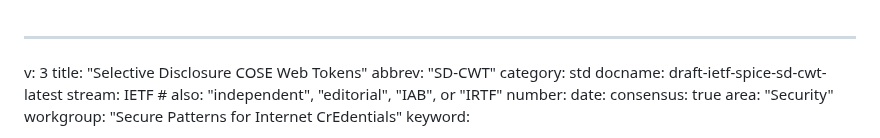
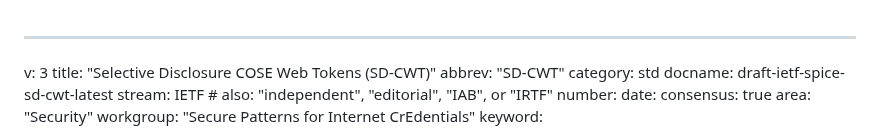
Before and after one commit to ietf-wg-spice/draft-ietf-spice-sd-cwt, a Markdown page: draft-ietf-spice-sd-cwt.md, the part around the change. Drawn GitHub-style.

Commit message:
Update draft-ietf-spice-sd-cwt.md
Co-authored-by: Martin Thomson <mt@lowentropy.net>

```diff
--- a/draft-ietf-spice-sd-cwt.md
+++ b/draft-ietf-spice-sd-cwt.md
@@ -1,6 +1,6 @@
 ---
 v: 3
-title: "Selective Disclosure COSE Web Tokens"
+title: "Selective Disclosure COSE Web Tokens (SD-CWT)"
 abbrev: "SD-CWT"
 category: std
 docname: draft-ietf-spice-sd-cwt-latest
```
